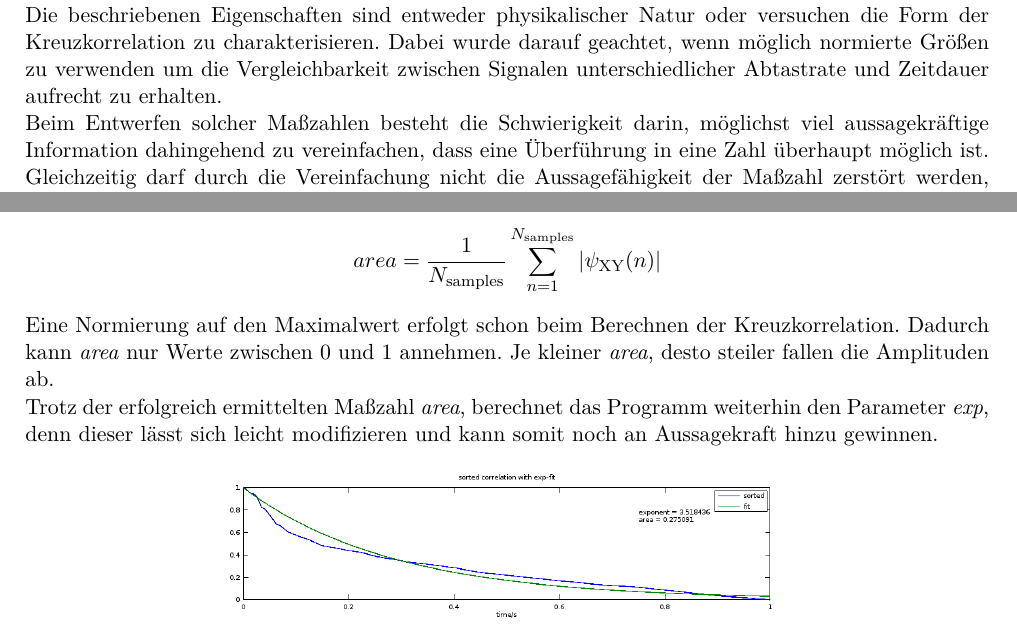
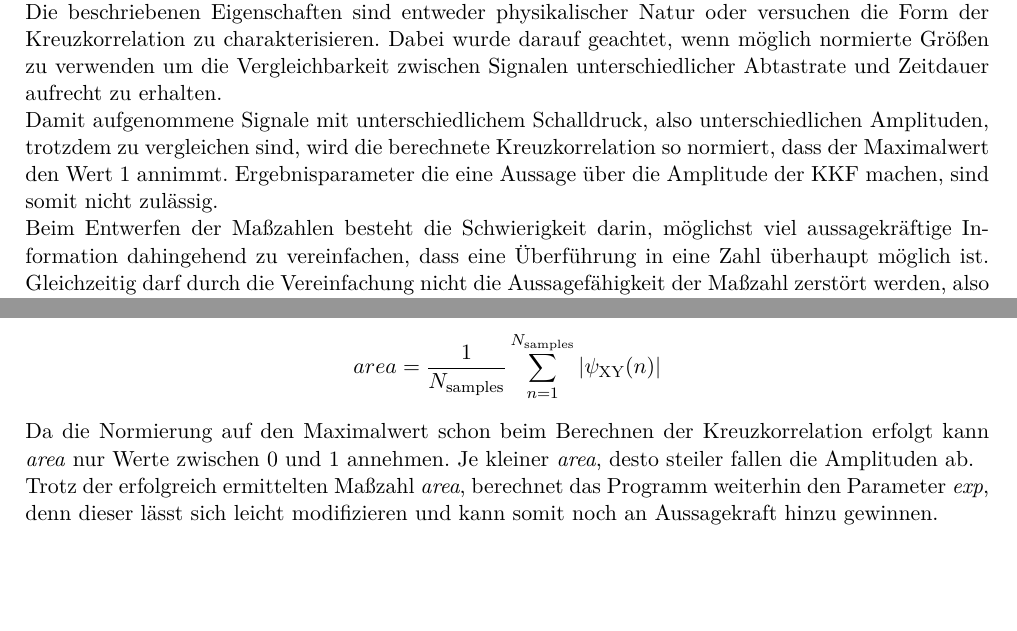
Before and after one commit to orgarten/Hauptseminar, a LaTeX document (Beleg/Beleg_noCD.tex, which reads Beleg/Masszahlen.tex): two parts of pages 6 and 8 of 19, joined at a grey line, cut so that both start at the same text, the shorter picture padded with empty space. Compiled offline with pdfLaTeX.

Commit message:
Added Begründung zur normierung

```diff
--- a/Beleg/Masszahlen.tex
+++ b/Beleg/Masszahlen.tex
@@ -4,7 +4,8 @@
 \\ Im Anschluss an diese Arbeit gilt es zu untersuchen, in wie fern die aufgenommenen Signale geeignet sind um mittels Netzwerkcodierung und Compressed Sensing unter Einsparung von Datenverkehr versendet werden können.
 \\ Um das für eine große Anzahl an Signalen überhaupt möglich zu machen, ist es erforderlich die untersuchten Signale anhand von  bestimmten Eigenschaften zu klassifizieren. Damit ein einfacher Vergleich mehrerer Signale schnell möglich ist, bietet es sich an diese Eigenschaften als Zahlenwert auszudrücken.
 \\ Die beschriebenen Eigenschaften sind entweder physikalischer Natur oder versuchen die Form der Kreuzkorrelation zu charakterisieren. Dabei wurde darauf geachtet, wenn möglich normierte Größen zu verwenden um die Vergleichbarkeit zwischen Signalen unterschiedlicher Abtastrate und Zeitdauer aufrecht zu erhalten.
-\\ Beim Entwerfen solcher Maßzahlen besteht die Schwierigkeit darin, möglichst viel aussagekräftige Information dahingehend zu vereinfachen, dass eine Überführung in eine Zahl überhaupt möglich ist. Gleichzeitig darf durch die Vereinfachung nicht die Aussagefähigkeit der Maßzahl zerstört werden, also die Möglichkeit auf eine Eigenschaft des Signals anhand des Zahlenwertes zurück zu schließen. Aufgrund dieser Anforderungen sind im Verlauf dieser Arbeit mehrere Maßzahlen entstanden, von denen einige im weiteren Prozess wieder verworfen wurden.
+\\ Damit aufgenommene Signale mit unterschiedlichem Schalldruck, also unterschiedlichen Amplituden, trotzdem zu vergleichen sind, wird die berechnete Kreuzkorrelation so normiert, dass der Maximalwert den Wert $1$ annimmt. Ergebnisparameter die eine Aussage über die Amplitude der KKF machen, sind somit nicht zulässig.
+\\ Beim Entwerfen der Maßzahlen besteht die Schwierigkeit darin, möglichst viel aussagekräftige Information dahingehend zu vereinfachen, dass eine Überführung in eine Zahl überhaupt möglich ist. Gleichzeitig darf durch die Vereinfachung nicht die Aussagefähigkeit der Maßzahl zerstört werden, also die Möglichkeit auf eine Eigenschaft des Signals anhand des Zahlenwertes zurück zu schließen. Aufgrund dieser Anforderungen sind im Verlauf dieser Arbeit mehrere Maßzahlen entstanden, von denen einige im weiteren Prozess wieder verworfen wurden.
 \\Die Bedeutung und Berechnung der finalen Maßzahlen wird hier kurz vorgestellt.
 \subsubsection{ripple}
 Die Maßzahl \textit{ripple} trifft eine Aussage über die Energieverteilung im Signal. Zur Berechnung wird die Energie, die die obersten fünf Perzentile der berechneten Werte enthalten, ins Verhältnis zur Gesamtenergie gesetzt.
@@ -44,7 +45,7 @@ wobei der ausgegebene Parameter \textit{exp} der ermittelten Konstante $c$ entsp
 \begin{align*}
 area = \frac{1}{N_{\text{samples}}} \sum_{n=1}^{N_{\text{samples}}} |\psi_{\text{XY}}(n)|
 \end{align*}
-Eine Normierung auf den Maximalwert erfolgt schon beim Berechnen der Kreuzkorrelation. Dadurch kann \textit{area} nur Werte zwischen $0$ und $1$ annehmen. Je kleiner \textit{area}, desto steiler fallen die Amplituden ab.
+Da die Normierung auf den Maximalwert schon beim Berechnen der Kreuzkorrelation erfolgt kann \textit{area} nur Werte zwischen $0$ und $1$ annehmen. Je kleiner \textit{area}, desto steiler fallen die Amplituden ab.
 \\Trotz der erfolgreich ermittelten Maßzahl \textit{area}, berechnet das Programm weiterhin den Parameter \textit{exp}, denn dieser lässt sich leicht modifizieren und kann somit noch an Aussagekraft hinzu gewinnen.
 \begin{figure}[ht!]
 \centering
```
